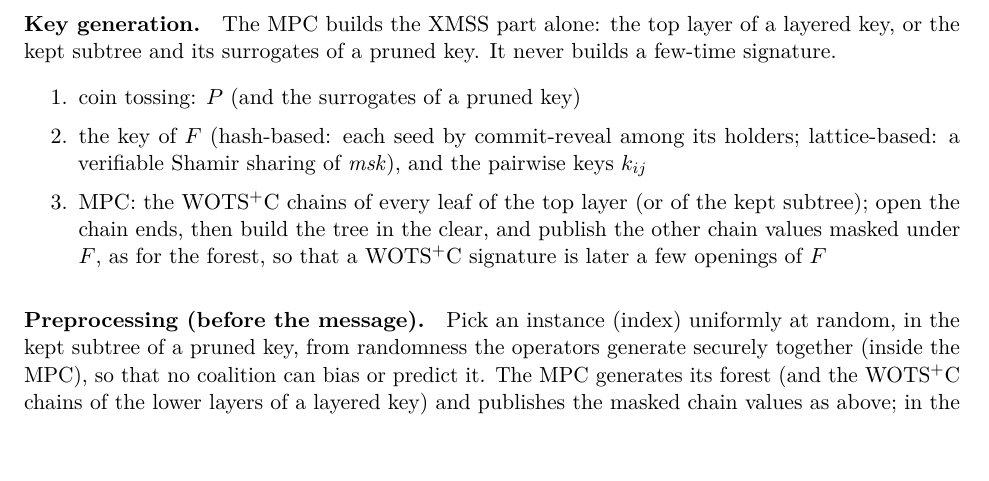
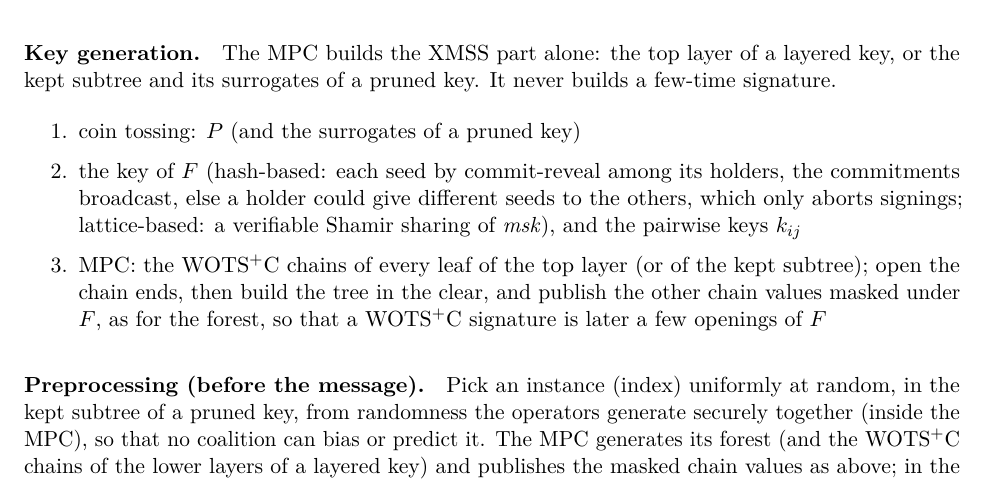
Before and after one commit to TomWambsgans/leanXMSS-leanSPHINCS-candidates, a LaTeX document (leanSPHINCS.tex): part of page 4 of 10, cut so that both start at the same text. Compiled offline with pdfLaTeX.

Commit message:
note: DKG seed commitments are broadcast (else only a denial of service)
Co-Authored-By: Claude Opus 5.5 <noreply@anthropic.com>

```diff
--- a/leanSPHINCS.tex
+++ b/leanSPHINCS.tex
@@ -216,7 +216,8 @@ selects, and everything else is read from public data.
 and its surrogates of a pruned key. It never builds a few-time signature.
 \begin{enumerate}
   \item coin tossing: $P$ (and the surrogates of a pruned key)
-  \item the key of $F$ (hash-based: each seed by commit-reveal among its holders; lattice-based: a verifiable
+  \item the key of $F$ (hash-based: each seed by commit-reveal among its holders, the commitments broadcast, else a
+        holder could give different seeds to the others, which only aborts signings; lattice-based: a verifiable
         Shamir sharing of $\mathit{msk}$), and the pairwise keys $k_{ij}$
   \item MPC: the WOTS$^+$C chains of every leaf of the top layer (or of the kept subtree); open the chain ends, then build the
         tree in the clear, and publish the other chain values masked under $F$, as for the forest, so that a WOTS$^+$C
```
